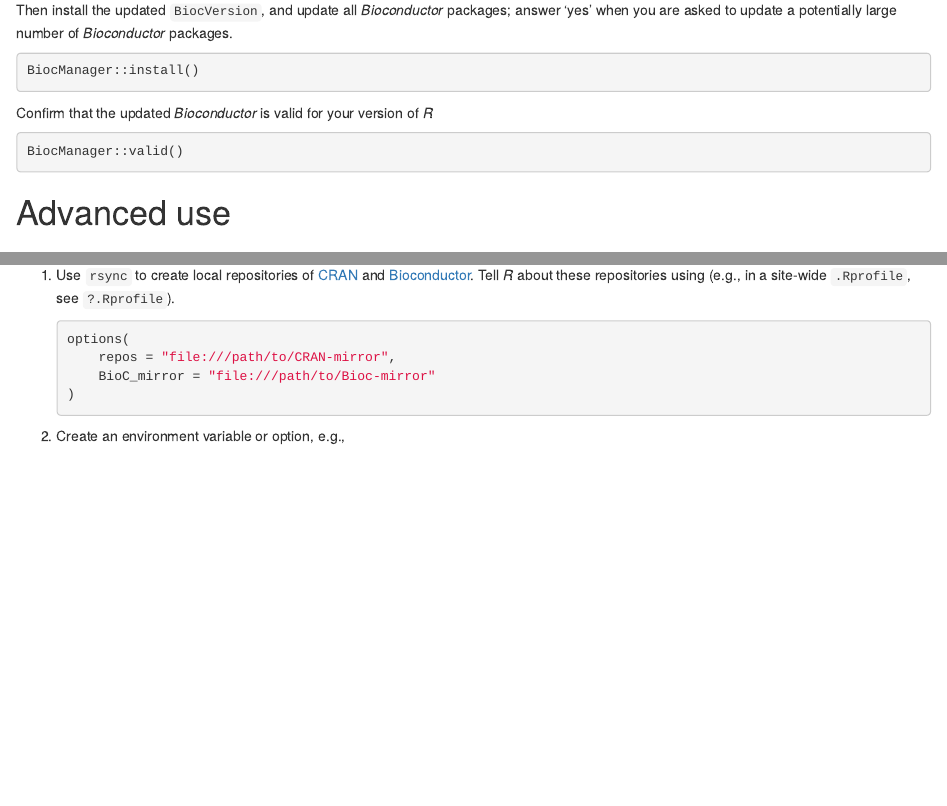
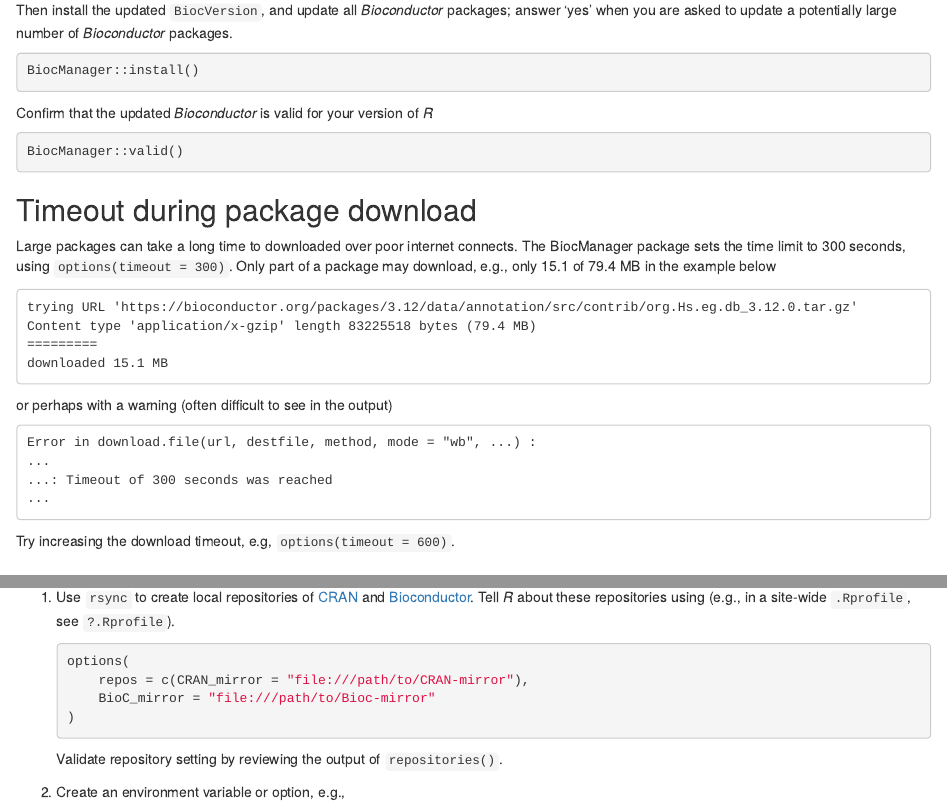
Before and after one commit to Bioconductor/BiocManager, an R Markdown document (vignettes/BiocManager.Rmd): the page in a window 1100 px wide, from 2100 px down, and a second part further down, joined at a grey line. Rendered offline with R 4.5, knitr and Pandoc, with nearby package versions; drawn as R Markdown's standard HTML page in place of the format the file asks for.

Commit message:
minor cleanup
- use @md tag and markdown in documentation elements
- correct / update timeout NEWS and vignette
- .message captures call. argument for compatiblity with .stop

````diff
--- a/vignettes/BiocManager.Rmd
+++ b/vignettes/BiocManager.Rmd
@@ -166,6 +166,31 @@
 BiocManager::valid()
 ```
 
+## Timeout during package download
+
+Large packages can take a long time to downloaded over poor internet
+connects. The BiocManager package sets the time limit to 300 seconds,
+using `options(timeout = 300)`. Only part of a package may download,
+e.g., only 15.1 of 79.4 MB in the example below
+
+```
+trying URL 'https://bioconductor.org/packages/3.12/data/annotation/src/contrib/org.Hs.eg.db_3.12.0.tar.gz'
+Content type 'application/x-gzip' length 83225518 bytes (79.4 MB)
+=========
+downloaded 15.1 MB
+```
+
+or perhaps with a warning (often difficult to see in the output)
+
+```
+Error in download.file(url, destfile, method, mode = "wb", ...) :
+...
+...: Timeout of 300 seconds was reached
+...
+```
+
+Try increasing the download timeout, e.g, `options(timeout = 600)`.
+
 # Advanced use
 
 ## Changing version
@@ -250,10 +275,12 @@
 
     ```{r, eval = FALSE}
     options(
-        repos = "file:///path/to/CRAN-mirror",
+        repos = c(CRAN_mirror = "file:///path/to/CRAN-mirror"),
         BioC_mirror = "file:///path/to/Bioc-mirror"
     )
     ```
+
+   Validate repository setting by reviewing the output of `repositories()`.
 
 2. Create an environment variable or option, e.g.,
 
````
Also changed, not shown: R/BiocManager-pkg.R (+35 -21 lines), R/repositories.R (+1 -1 lines), R/utilities.R (+2 -1 lines), 3 other files.
